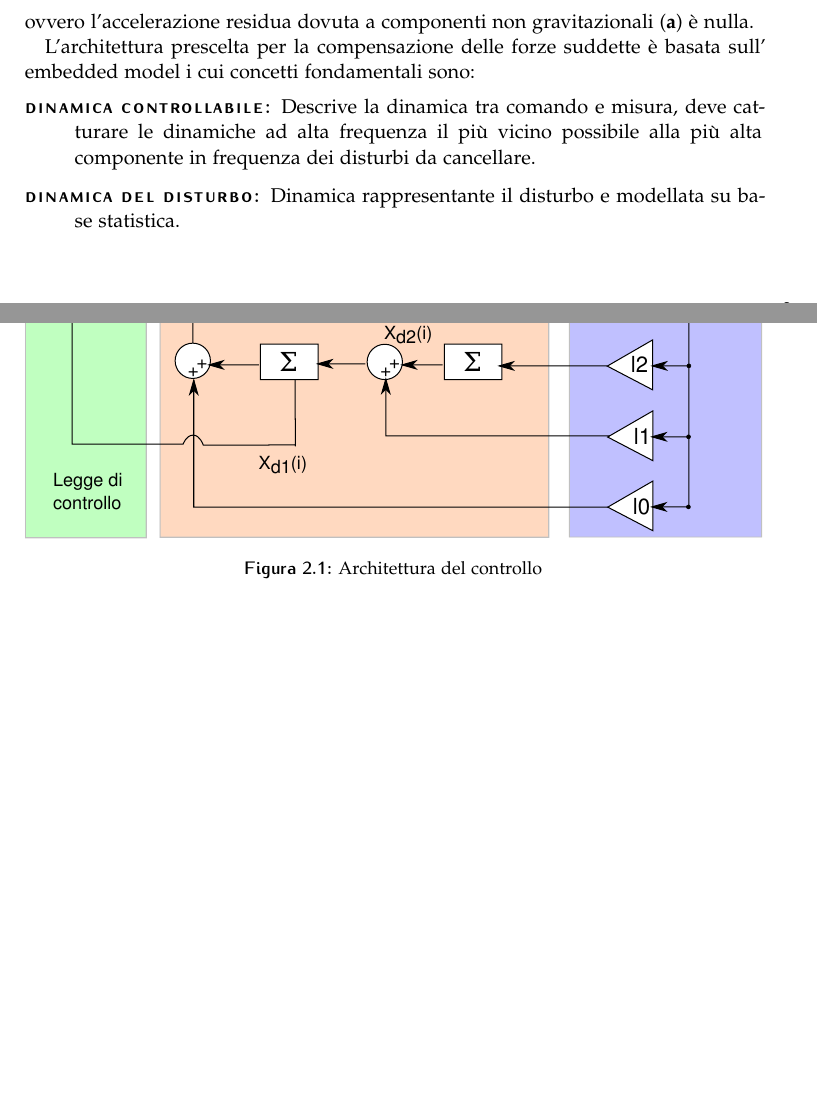
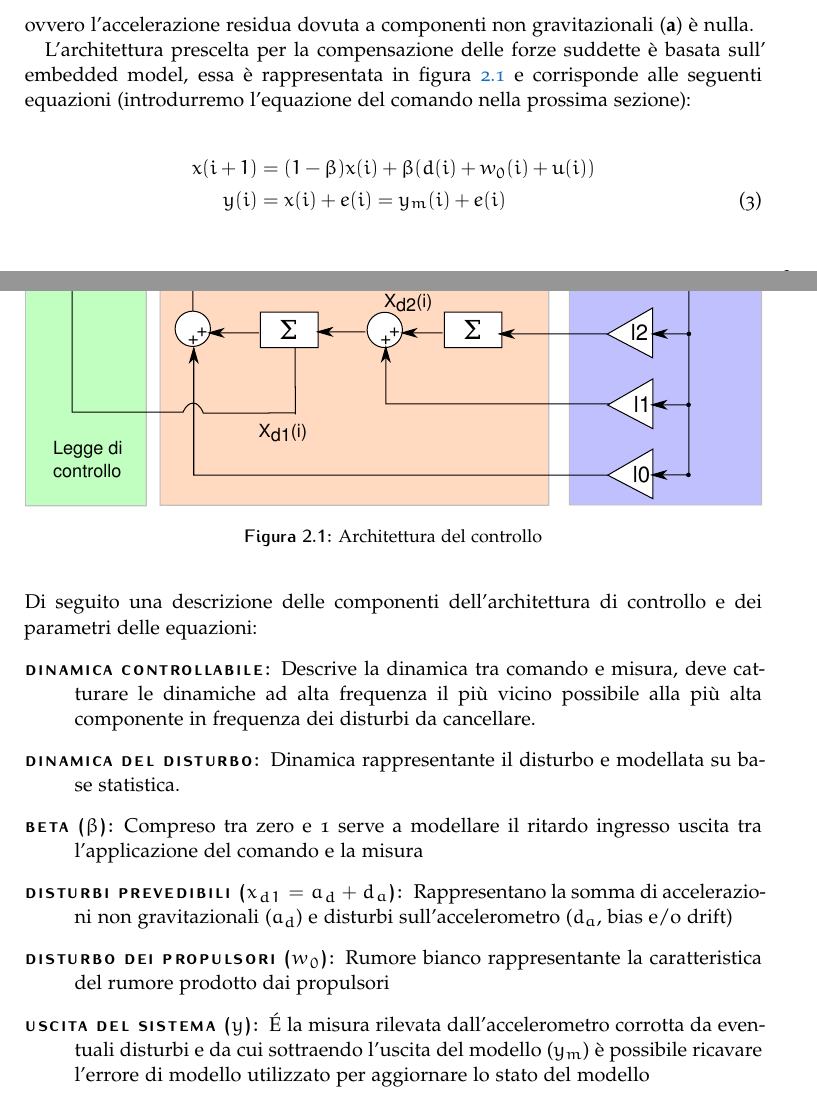
Before and after one commit to andrea-rockt/relazione-mcsa, a LaTeX document (src/main.tex, which reads src/control/orbit_control/architecture_and_objectives.tex): two parts of pages 6 and 7 of 7 before the commit and two parts of pages 6 and 7 of 8 after it, joined at a grey line, cut so that both start at the same text, the shorter picture padded with empty space. Compiled offline with pdfLaTeX.

Commit message:
completed subsection architecture and objectives

```diff
--- a/src/control/orbit_control/architecture_and_objectives.tex
+++ b/src/control/orbit_control/architecture_and_objectives.tex
@@ -23,16 +23,37 @@ ovvero l'accelerazione residua dovuta a componenti non gravitazionali
 ($\components{a}$) è nulla.
 
 L'architettura prescelta per la compensazione delle forze suddette è basata
-sull' embedded model i cui concetti fondamentali sono:
+sull' embedded model, essa è rappresentata in figura \ref{fig:orbit_control} e
+corrisponde alle seguenti equazioni (introdurremo l'equazione del comando
+nella prossima sezione):
+
+\begin{IEEEeqnarray}{rCl}
+	x(i+1)&=&(1-\beta)x(i) + \beta(d(i)+w_0(i)+u(i))\nonumber\\
+	y(i)&=&x(i)+e(i) = y_m(i)+ e(i)
+\end{IEEEeqnarray}
+Di seguito una descrizione delle componenti dell'architettura di controllo e
+dei parametri delle equazioni:
 \begin{description}
 \item[Dinamica Controllabile:] Descrive la dinamica tra comando e misura, deve
 catturare le dinamiche ad alta frequenza il più vicino possibile alla più alta
 componente in frequenza dei disturbi da cancellare.
 \item[Dinamica del Disturbo:] Dinamica rappresentante il disturbo e modellata su
 base statistica.
+\item[Beta ($\beta$):] Compreso tra zero e 1 serve a modellare il ritardo
+ingresso uscita tra l'applicazione del comando e la misura
+\item[Disturbi prevedibili ($x_{d1} = a_{d} +d_{a}$):] Rappresentano la somma di
+accelerazioni non gravitazionali ($a_{d}$) e disturbi sull'accelerometro
+($d_{a}$, bias e/o drift)
+\item[Disturbo dei propulsori ($w_0$):] Rumore bianco rappresentante la
+caratteristica del rumore prodotto dai propulsori
+\item[Uscita del sistema ($y$):] \'{E} la misura rilevata dall'accelerometro
+corrotta da eventuali disturbi e da cui sottraendo l'uscita del modello ($y_m$)
+è possibile ricavare l'errore di modello utilizzato per aggiornare lo stato del
+modello
 \end{description}
 
 \begin{figure}
 \includegraphics[width=\textwidth]{control/orbit_control/images/block-diagram.pdf}
 \caption{Architettura del controllo}
+\label{fig:orbit_control}
 \end{figure}
```
